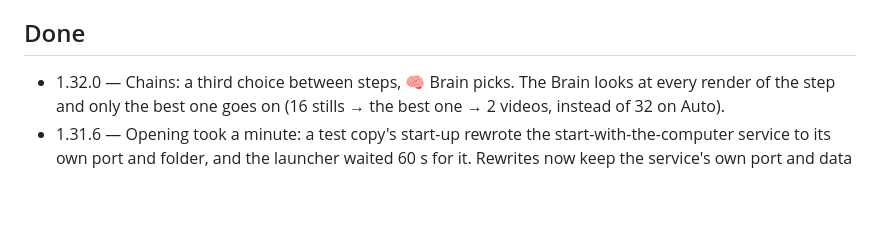
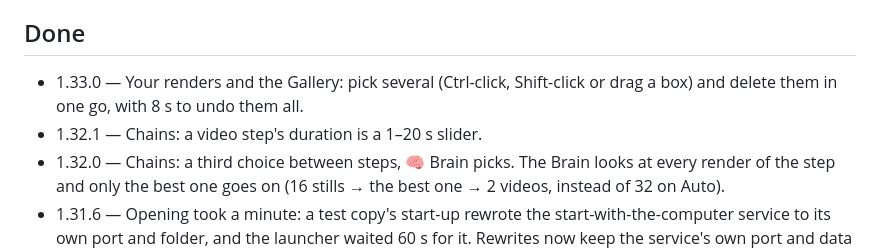
Before and after one commit to VincentAZ/prompt-maker, a Markdown page: TODO.md, the part around the change. Drawn GitHub-style; blank space fills up the shorter version.

Commit message:
📋 TODO: 1.32.1 and 1.33.0
Co-Authored-By: Claude Opus 5.5 <noreply@anthropic.com>

```diff
--- a/TODO.md
+++ b/TODO.md
@@ -23,6 +23,9 @@ and what "done" looks like; done items move to the bottom with the version that
 
 ## Done
 
+- 1.33.0 — Your renders and the Gallery: pick several (Ctrl-click, Shift-click or drag a box) and delete them in one
+  go, with 8 s to undo them all.
+- 1.32.1 — Chains: a video step's duration is a 1–20 s slider.
 - 1.32.0 — Chains: a third choice between steps, 🧠 Brain picks. The Brain looks at every render of the step and
   only the best one goes on (16 stills → the best one → 2 videos, instead of 32 on Auto).
 - 1.31.6 — Opening took a minute: a test copy's start-up rewrote the start-with-the-computer service to its own
```
